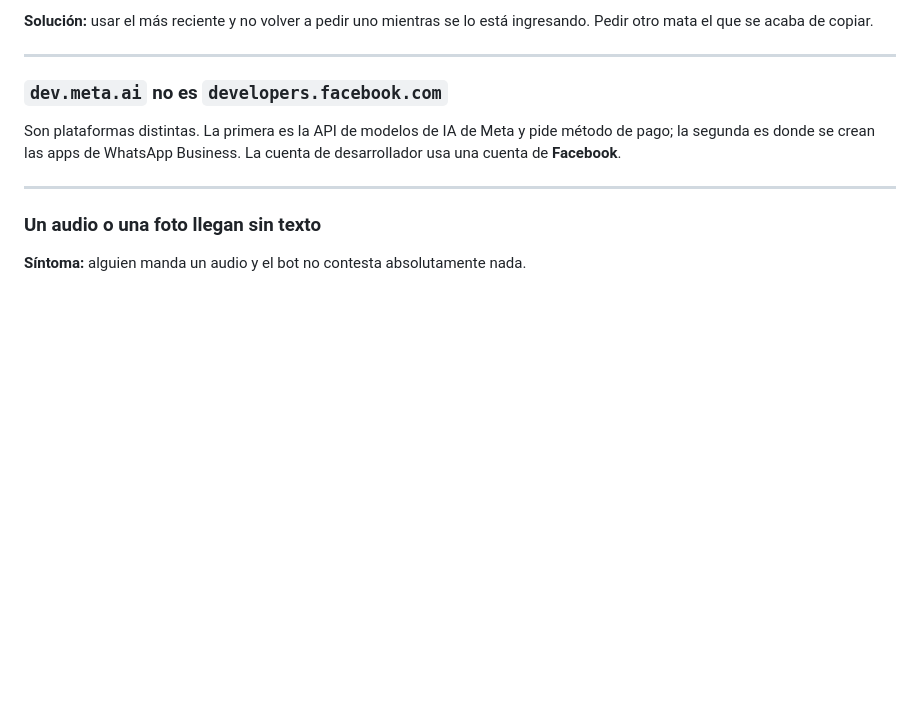
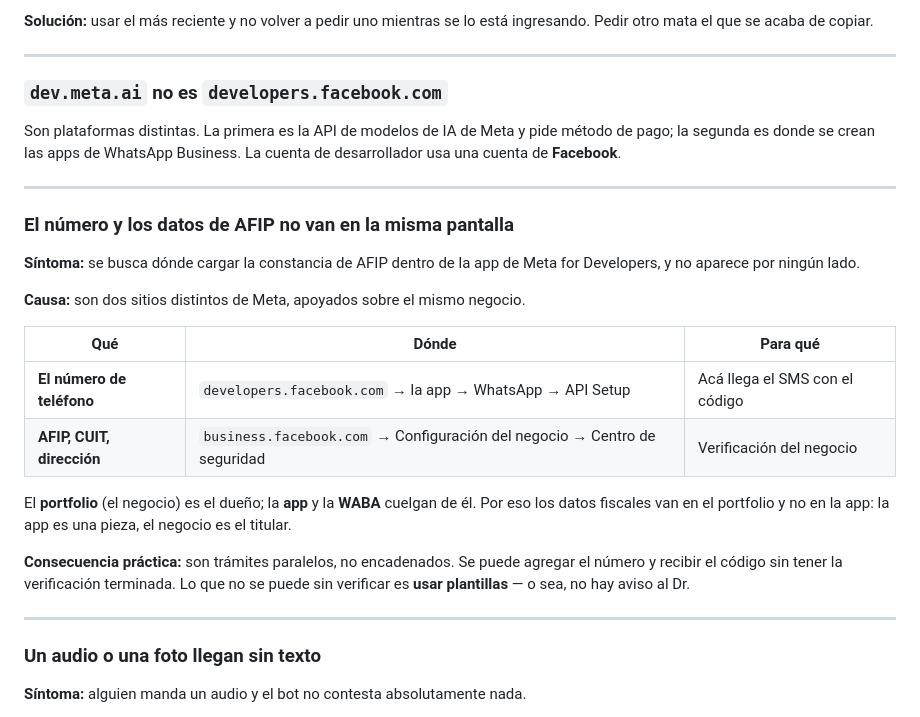
Before and after one commit to aaveiro05/automation-tools, a Markdown page: docs/notas-tecnicas.md, the part around the change. Drawn GitHub-style; blank space fills up the shorter version.

Commit message:
notas: el numero y los datos de AFIP van en sitios distintos de Meta
Salio de buscar donde cargar la constancia de AFIP dentro de la app de
Meta for Developers, que es el lugar equivocado.

El numero va en developers.facebook.com (API Setup, ahi llega el SMS);
los datos fiscales van en business.facebook.com (Centro de seguridad).
Son tramites paralelos: se puede recibir el codigo sin la verificacion
terminada, pero sin verificar no hay plantillas y por lo tanto no hay
aviso al Dr.

Claude-Session: https://claude.ai/code/session_01EtR2DnUFBWV79xLea8w5S9

```diff
--- a/docs/notas-tecnicas.md
+++ b/docs/notas-tecnicas.md
@@ -582,6 +582,29 @@ Business. La cuenta de desarrollador usa una cuenta de **Facebook**.
 
 ---
 
+### El número y los datos de AFIP no van en la misma pantalla
+
+**Síntoma:** se busca dónde cargar la constancia de AFIP dentro de la app de
+Meta for Developers, y no aparece por ningún lado.
+
+**Causa:** son dos sitios distintos de Meta, apoyados sobre el mismo negocio.
+
+| Qué | Dónde | Para qué |
+|---|---|---|
+| **El número de teléfono** | `developers.facebook.com` → la app → WhatsApp → API Setup | Acá llega el SMS con el código |
+| **AFIP, CUIT, dirección** | `business.facebook.com` → Configuración del negocio → Centro de seguridad | Verificación del negocio |
+
+El **portfolio** (el negocio) es el dueño; la **app** y la **WABA** cuelgan
+de él. Por eso los datos fiscales van en el portfolio y no en la app: la app
+es una pieza, el negocio es el titular.
+
+**Consecuencia práctica:** son trámites paralelos, no encadenados. Se puede
+agregar el número y recibir el código sin tener la verificación terminada.
+Lo que no se puede sin verificar es **usar plantillas** — o sea, no hay aviso
+al Dr.
+
+---
+
 ### Un audio o una foto llegan sin texto
 
 **Síntoma:** alguien manda un audio y el bot no contesta absolutamente nada.
```
